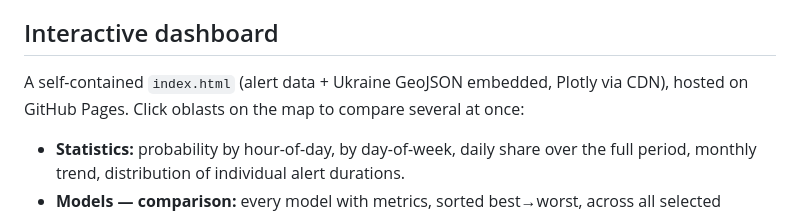
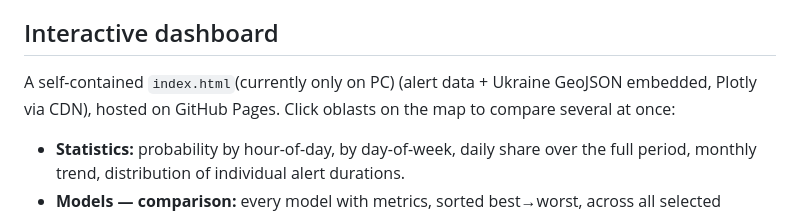
Before and after one commit to tShyshatskyi/Alert-prediction, a Markdown page: README.md, the part around the change. Rendered like a GitHub page.

```diff
--- a/README.md
+++ b/README.md
@@ -20,7 +20,7 @@ evaluated honestly against simple baselines.
 
 ## Interactive dashboard
 
-A self-contained `index.html` (alert data + Ukraine GeoJSON embedded, Plotly via CDN), hosted
+A self-contained `index.html`(currently only on PC) (alert data + Ukraine GeoJSON embedded, Plotly via CDN), hosted
 on GitHub Pages. Click oblasts on the map to compare several at once:
 
 - **Statistics:** probability by hour-of-day, by day-of-week, daily share over the full period,
```
